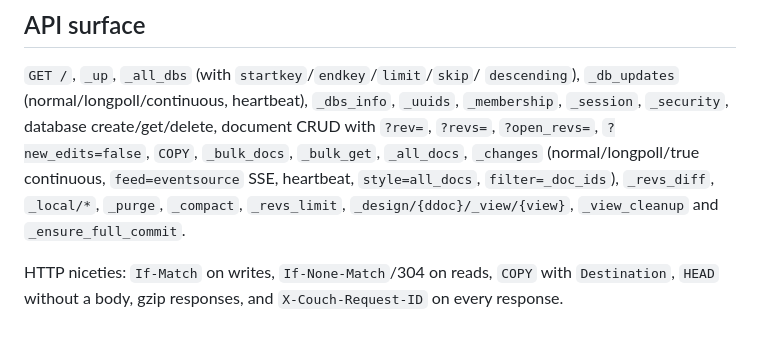
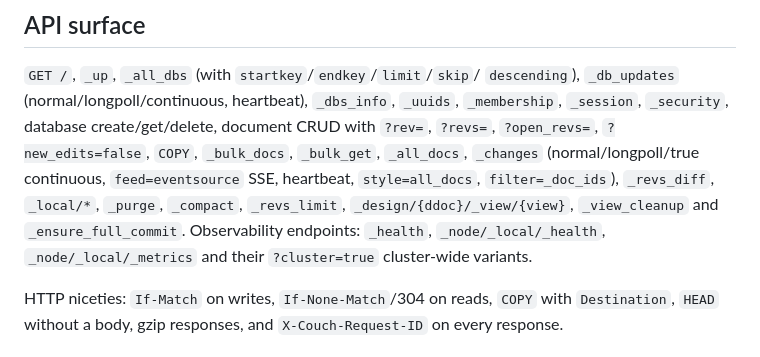
Before and after one commit to xpqz/douchdb, a Markdown page: README.md, the part around the change. Drawn GitHub-style.

Commit message:
Document observability endpoints and console page (#91)

```diff
--- a/README.md
+++ b/README.md
@@ -567,7 +567,9 @@ create/get/delete, document CRUD with `?rev=`, `?revs=`, `?open_revs=`,
 `style=all_docs`, `filter=_doc_ids`), `_revs_diff`, `_local/*`, `_purge`,
 `_compact`,
 `_revs_limit`, `_design/{ddoc}/_view/{view}`, `_view_cleanup` and
-`_ensure_full_commit`.
+`_ensure_full_commit`. Observability endpoints: `_health`,
+`_node/_local/_health`, `_node/_local/_metrics` and their `?cluster=true`
+cluster-wide variants.
 
 HTTP niceties: `If-Match` on writes, `If-None-Match`/304 on reads, `COPY` with
 `Destination`, `HEAD` without a body, gzip responses, and
```
Also changed, not shown: docs/cluster-management.md (+4 -1 lines), docs/docker.md (+11 -0 lines).
